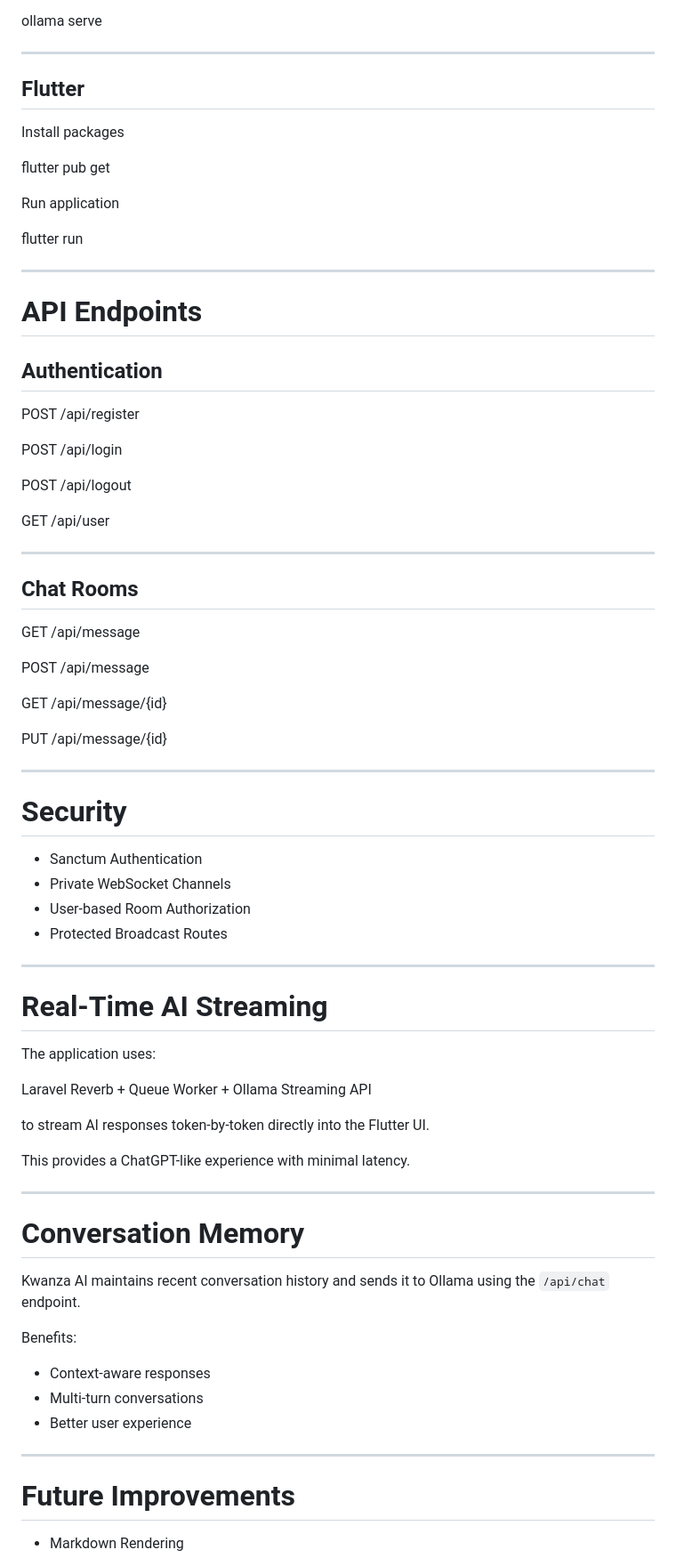
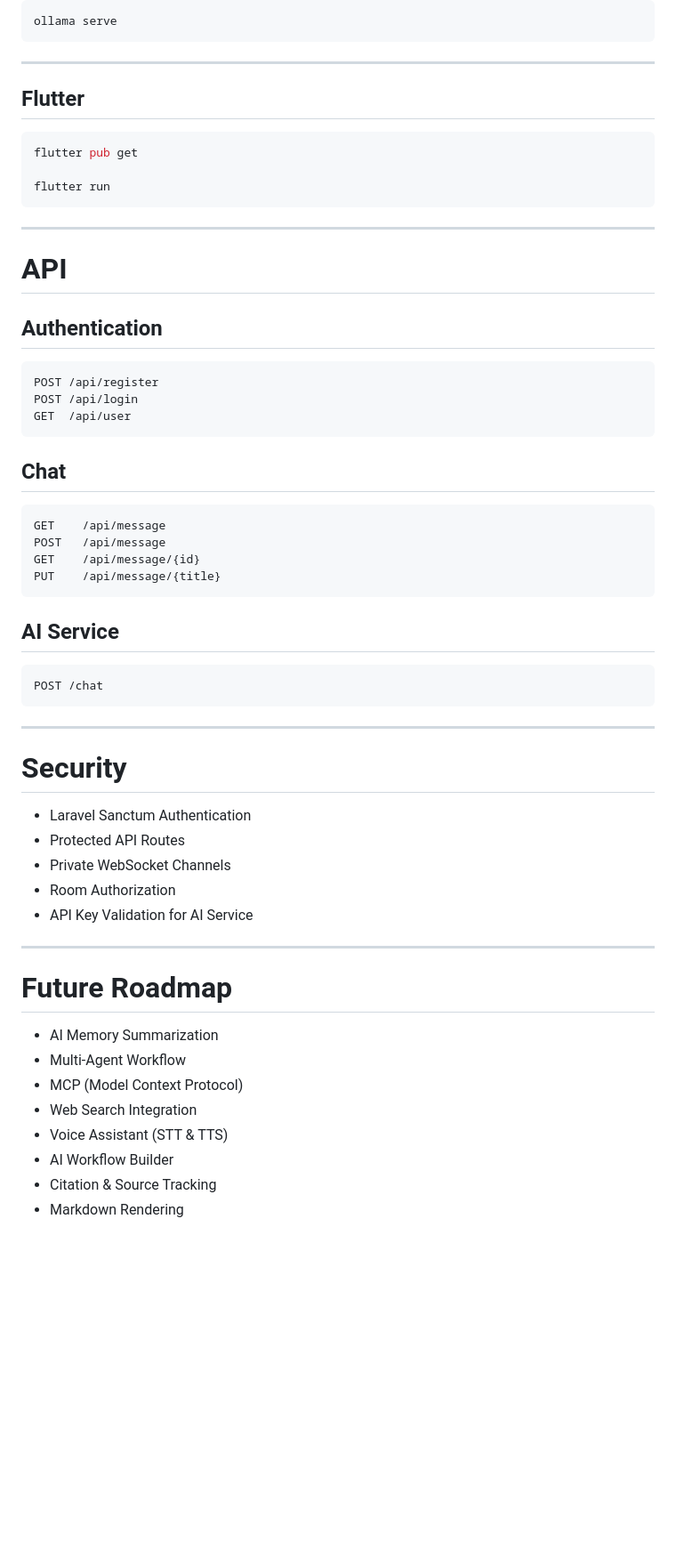
Before and after one commit to arsalfrlh/kwanza-ai, a Markdown page: README.md, the part around one of its changes. Shown at 89% size. Drawn GitHub-style; blank space fills up the shorter version.

````diff
--- a/README.md
+++ b/README.md
@@ -189,82 +432,62 @@ Run Ollama
 ollama serve
+```
 
 ---
 
 ## Flutter
 
-Install packages
-
+```bash
 flutter pub get
 
-Run application
-
 flutter run
+```
 
 ---
 
-# API Endpoints
+# API
 
 ## Authentication
 
+```
 POST /api/register
+POST /api/login
+GET  /api/user
+```
 
-POST /api/login
+## Chat
 
-POST /api/logout
+```
+GET    /api/message
+POST   /api/message
+GET    /api/message/{id}
+PUT    /api/message/{title}
+```
 
-GET /api/user
+## AI Service
 
----
-
-## Chat Rooms
-
-GET /api/message
-
-POST /api/message
-
-GET /api/message/{id}
-
-PUT /api/message/{id}
+```
+POST /chat
+```
 
 ---
 
 # Security
 
-* Sanctum Authentication
+* Laravel Sanctum Authentication
+* Protected API Routes
 * Private WebSocket Channels
-* User-based Room Authorization
-* Protected Broadcast Routes
+* Room Authorization
+* API Key Validation for AI Service
 
 ---
 
-# Real-Time AI Streaming
+# Future Roadmap
 
-The application uses:
-
-Laravel Reverb
-+
-Queue Worker
-+
-Ollama Streaming API
-
-to stream AI responses token-by-token directly into the Flutter UI.
-
-This provides a ChatGPT-like experience with minimal latency.
-
----
-
-# Conversation Memory
-
-Kwanza AI maintains recent conversation history and sends it to Ollama using the `/api/chat` endpoint.
-
-Benefits:
-
-* Context-aware responses
-* Multi-turn conversations
-* Better user experience
-
----
-
-# Future Improvements
-
+* AI Memory Summarization
+* Multi-Agent Workflow
+* MCP (Model Context Protocol)
+* Web Search Integration
+* Voice Assistant (STT & TTS)
+* AI Workflow Builder
+* Citation & Source Tracking
 * Markdown Rendering
````
Also changed, not shown: other parts of README.md (+336 -107 lines).
